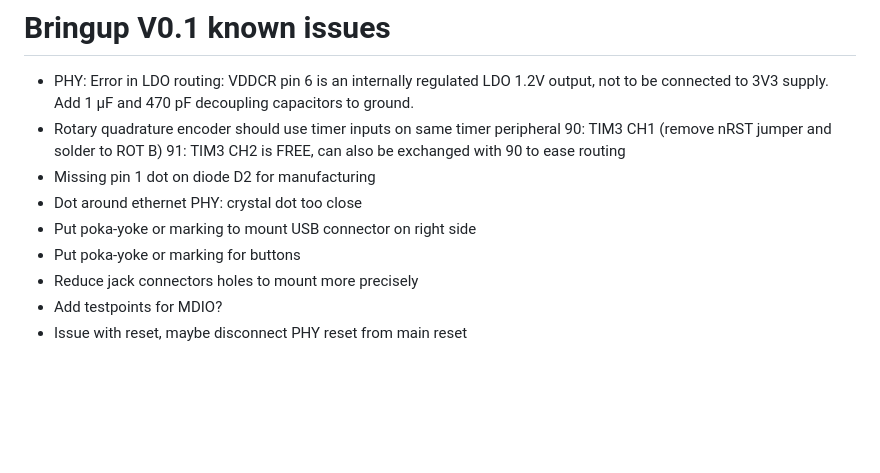
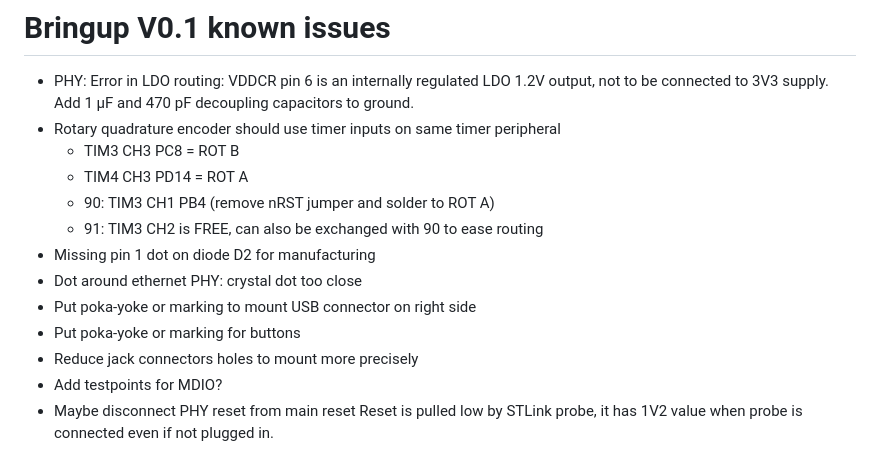
Before and after one commit to everedero/asynth2osc, a Markdown page: README.md, the part around the change. Drawn GitHub-style; blank space fills up the shorter version.

Commit message:
doc: update readme

```diff
--- a/README.md
+++ b/README.md
@@ -372,12 +372,15 @@ This is a total of 60€ / board.
 * PHY: Error in LDO routing: VDDCR pin 6 is an internally regulated LDO 1.2V output, not to be connected to 3V3 supply.
 Add 1 μF and 470 pF decoupling capacitors to ground.
 * Rotary quadrature encoder should use timer inputs on same timer peripheral
- 90: TIM3 CH1 (remove nRST jumper and solder to ROT B)
- 91: TIM3 CH2 is FREE, can also be exchanged with 90 to ease routing
+    * TIM3 CH3 PC8 = ROT B
+    * TIM4 CH3 PD14 = ROT A
+    * 90: TIM3 CH1 PB4 (remove nRST jumper and solder to ROT A)
+    * 91: TIM3 CH2 is FREE, can also be exchanged with 90 to ease routing
 * Missing pin 1 dot on diode D2 for manufacturing
 * Dot around ethernet PHY: crystal dot too close
 * Put poka-yoke or marking to mount USB connector on right side
 * Put poka-yoke or marking for buttons
 * Reduce jack connectors holes to mount more precisely
 * Add testpoints for MDIO?
-* Issue with reset, maybe disconnect PHY reset from main reset
+* Maybe disconnect PHY reset from main reset
+Reset is pulled low by STLink probe, it has 1V2 value when probe is connected even if not plugged in.
```
